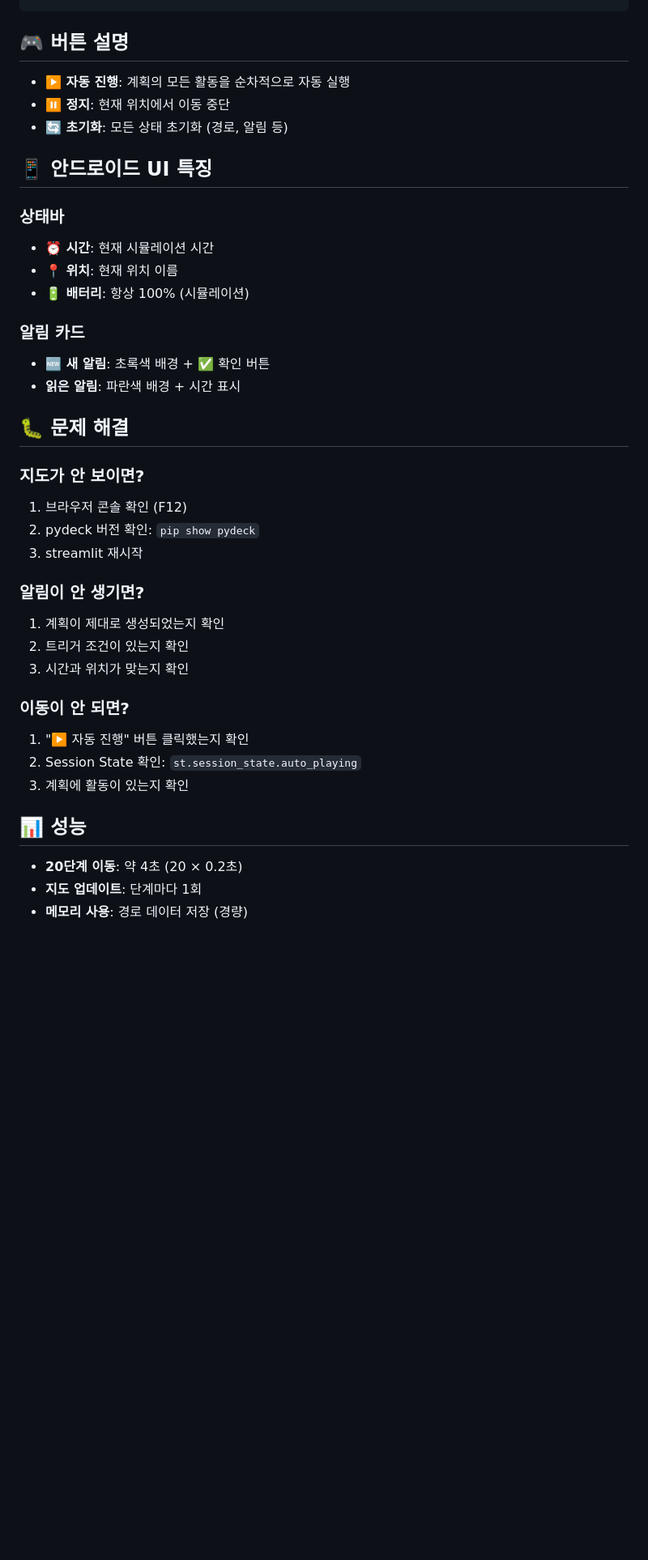
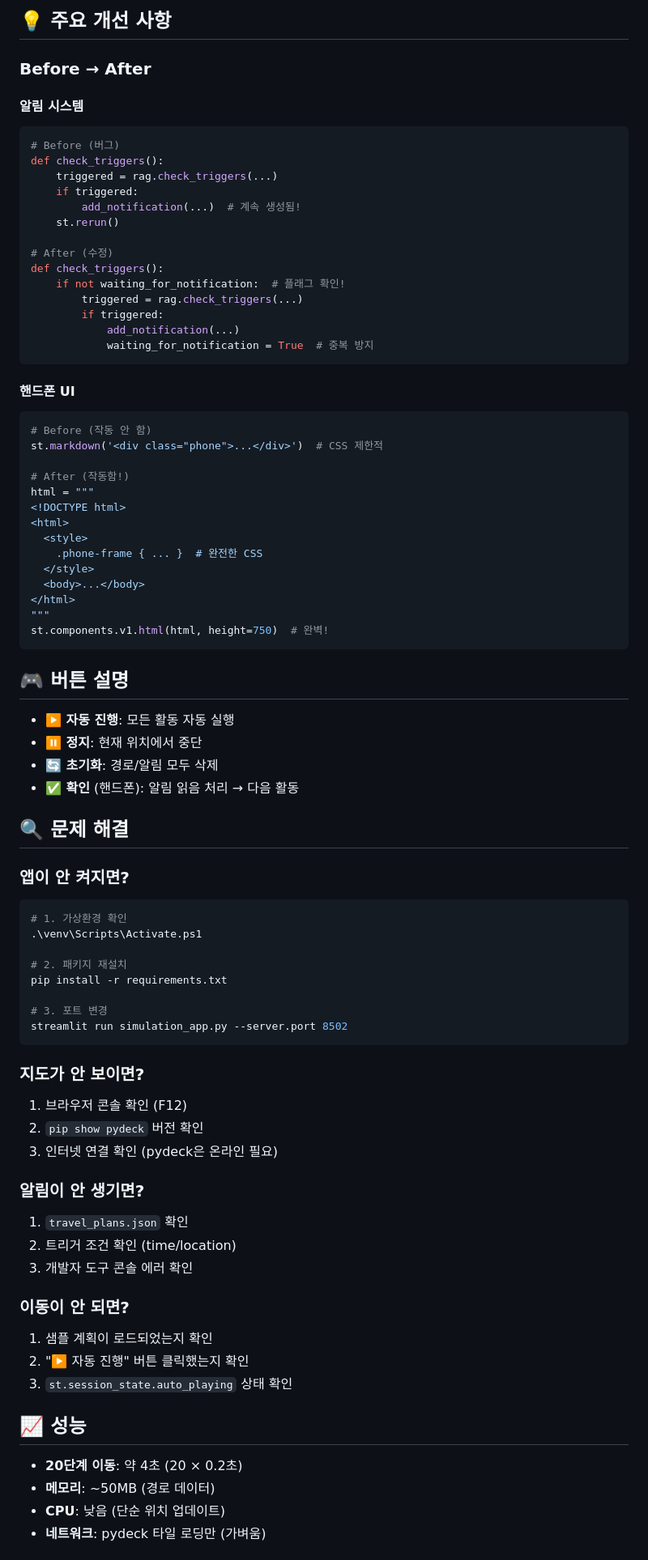
Before and after one commit to kimkuhyun/enilpoc, a Markdown page: README.md, the part around one of its changes. Shown at 81% size. Drawn GitHub-style; blank space fills up the shorter version.

````diff
--- a/README.md
+++ b/README.md
@@ -182,42 +207,83 @@ if current_step < total_steps:
+## 💡 주요 개선 사항
+
+### Before → After
+
+#### 알림 시스템
+```python
+# Before (버그)
+def check_triggers():
+    triggered = rag.check_triggers(...)
+    if triggered:
+        add_notification(...)  # 계속 생성됨!
+    st.rerun()
+
+# After (수정)
+def check_triggers():
+    if not waiting_for_notification:  # 플래그 확인!
+        triggered = rag.check_triggers(...)
+        if triggered:
+            add_notification(...)
+            waiting_for_notification = True  # 중복 방지
+```
+
+#### 핸드폰 UI
+```python
+# Before (작동 안 함)
+st.markdown('<div class="phone">...</div>')  # CSS 제한적
+
+# After (작동함!)
+html = """
+<!DOCTYPE html>
+<html>
+  <style>
+    .phone-frame { ... }  # 완전한 CSS
+  </style>
+  <body>...</body>
+</html>
+"""
+st.components.v1.html(html, height=750)  # 완벽!
 ```
 
 ## 🎮 버튼 설명
 
-- **▶️ 자동 진행**: 계획의 모든 활동을 순차적으로 자동 실행
-- **⏸️ 정지**: 현재 위치에서 이동 중단
-- **🔄 초기화**: 모든 상태 초기화 (경로, 알림 등)
+- **▶️ 자동 진행**: 모든 활동 자동 실행
+- **⏸️ 정지**: 현재 위치에서 중단
+- **🔄 초기화**: 경로/알림 모두 삭제
+- **✅ 확인** (핸드폰): 알림 읽음 처리 → 다음 활동
 
-## 📱 안드로이드 UI 특징
+## 🔍 문제 해결
 
-### 상태바
-- **⏰ 시간**: 현재 시뮬레이션 시간
-- **📍 위치**: 현재 위치 이름
-- **🔋 배터리**: 항상 100% (시뮬레이션)
+### 앱이 안 켜지면?
+```bash
+# 1. 가상환경 확인
+.\venv\Scripts\Activate.ps1
 
-### 알림 카드
-- **🆕 새 알림**: 초록색 배경 + ✅ 확인 버튼
-- **읽은 알림**: 파란색 배경 + 시간 표시
+# 2. 패키지 재설치
+pip install -r requirements.txt
 
-## 🐛 문제 해결
+# 3. 포트 변경
+streamlit run simulation_app.py --server.port 8502
+```
 
 ### 지도가 안 보이면?
 1. 브라우저 콘솔 확인 (F12)
-2. pydeck 버전 확인: `pip show pydeck`
-3. streamlit 재시작
+2. `pip show pydeck` 버전 확인
+3. 인터넷 연결 확인 (pydeck은 온라인 필요)
 
 ### 알림이 안 생기면?
-1. 계획이 제대로 생성되었는지 확인
-2. 트리거 조건이 있는지 확인
-3. 시간과 위치가 맞는지 확인
+1. `travel_plans.json` 확인
+2. 트리거 조건 확인 (time/location)
+3. 개발자 도구 콘솔 에러 확인
 
 ### 이동이 안 되면?
-1. "▶️ 자동 진행" 버튼 클릭했는지 확인
-2. Session State 확인: `st.session_state.auto_playing`
-3. 계획에 활동이 있는지 확인
+1. 샘플 계획이 로드되었는지 확인
+2. "▶️ 자동 진행" 버튼 클릭했는지 확인
+3. `st.session_state.auto_playing` 상태 확인
 
-## 📊 성능
+## 📈 성능
 
 - **20단계 이동**: 약 4초 (20 × 0.2초)
-- **지도 업데이트**: 단계마다 1회
-- **메모리 사용**: 경로 데이터 저장 (경량)
+- **메모리**: ~50MB (경로 데이터)
+- **CPU**: 낮음 (단순 위치 업데이트)
+- **네트워크**: pydeck 타일 로딩만 (가벼움)
 
````
Also changed, not shown: other parts of README.md (+217 -146 lines).
